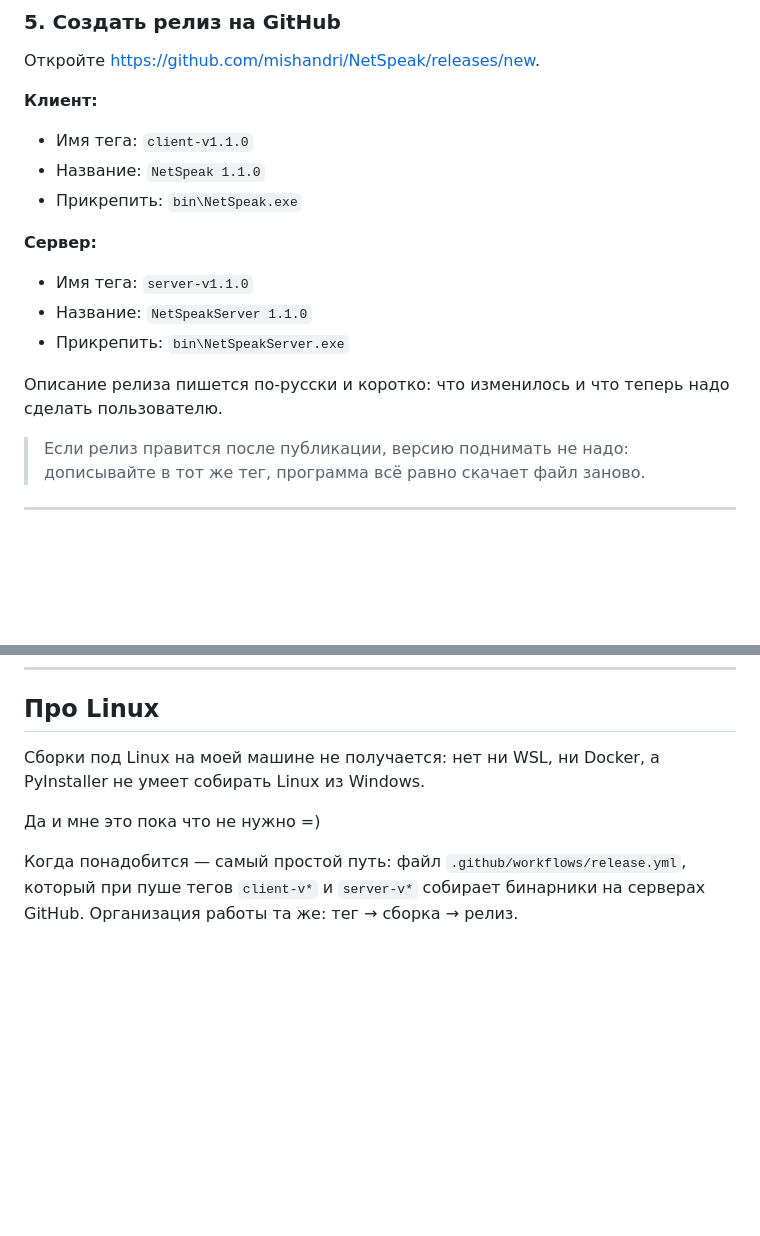
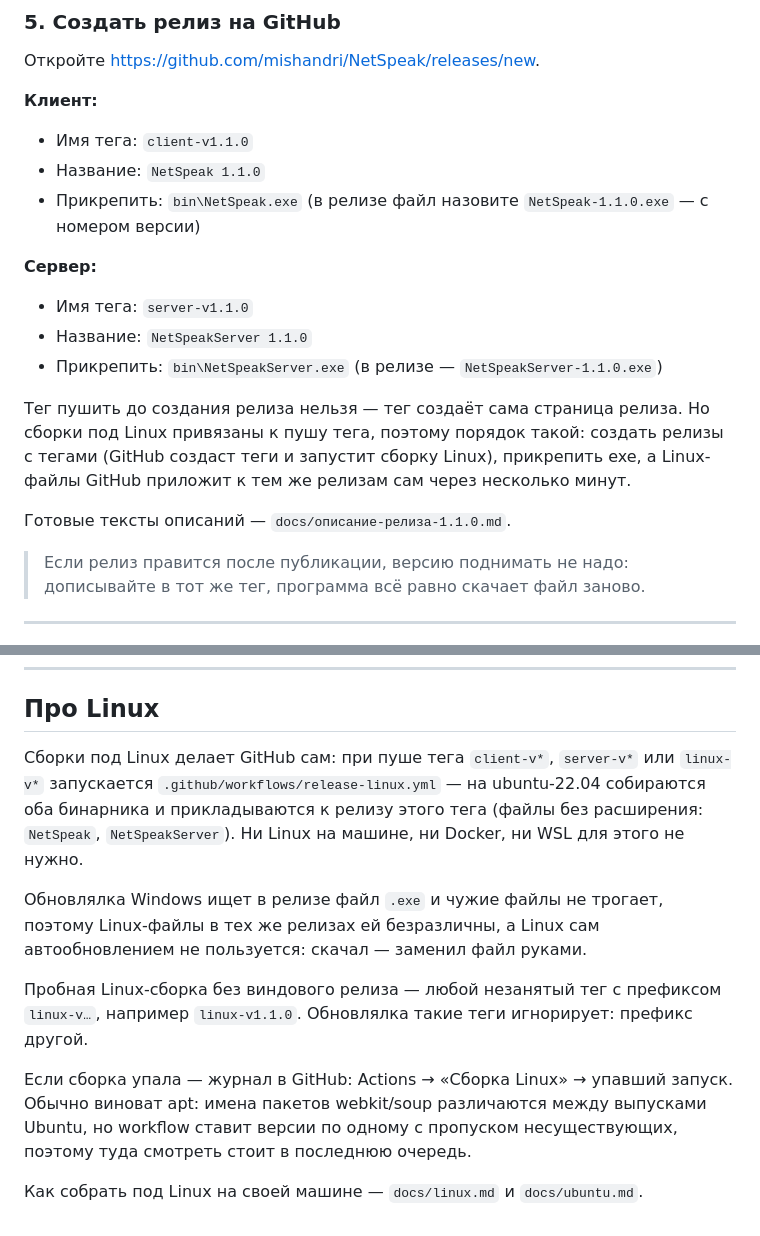
Before and after one commit to mishandri/NetSpeak, a Markdown page: docs/релиз.md, 2 parts joined by grey strips. GitHub-like rendering; blank space fills up the shorter version.

```diff
--- a/docs/релиз.md
+++ b/docs/релиз.md
@@ -64,15 +64,22 @@ git push
 **Клиент:**
 - Имя тега: `client-v1.1.0`
 - Название: `NetSpeak 1.1.0`
-- Прикрепить: `bin\NetSpeak.exe`
+- Прикрепить: `bin\NetSpeak.exe` (в релизе файл назовите
+  `NetSpeak-1.1.0.exe` — с номером версии)
 
 **Сервер:**
 - Имя тега: `server-v1.1.0`
 - Название: `NetSpeakServer 1.1.0`
-- Прикрепить: `bin\NetSpeakServer.exe`
+- Прикрепить: `bin\NetSpeakServer.exe` (в релизе —
+  `NetSpeakServer-1.1.0.exe`)
 
-Описание релиза пишется по-русски и коротко: что изменилось и что
-теперь надо сделать пользователю.
+Тег пушить до создания релиза нельзя — тег создаёт сама страница
+релиза. Но сборки под Linux привязаны к пушу тега, поэтому порядок
+такой: создать релизы с тегами (GitHub создаст теги и запустит
+сборку Linux), прикрепить exe, а Linux-файлы GitHub приложит к тем
+же релизам сам через несколько минут.
+
+Готовые тексты описаний — `docs/описание-релиза-1.1.0.md`.
 
 > Если релиз правится после публикации, версию поднимать не надо:
 > дописывайте в тот же тег, программа всё равно скачает файл заново.
@@ -148,11 +155,26 @@ NetSpeak) предупреждение останется — это делае
 
 ## Про Linux
 
-Сборки под Linux на моей машине не получается: нет ни WSL, ни Docker, а
-PyInstaller не умеет собирать Linux из Windows.
+Сборки под Linux делает GitHub сам: при пуше тега `client-v*`,
+`server-v*` или `linux-v*` запускается
+`.github/workflows/release-linux.yml` — на ubuntu-22.04 собираются
+оба бинарника и прикладываются к релизу этого тега (файлы без
+расширения: `NetSpeak`, `NetSpeakServer`). Ни Linux на машине, ни
+Docker, ни WSL для этого не нужно.
 
-Да и мне это пока что не нужно =)
+Обновлялка Windows ищет в релизе файл `.exe` и чужие файлы не трогает,
+поэтому Linux-файлы в тех же релизах ей безразличны, а Linux сам
+автообновлением не пользуется: скачал — заменил файл руками.
 
-Когда понадобится — самый простой путь: файл `.github/workflows/release.yml`,
-который при пуше тегов `client-v*` и `server-v*` собирает бинарники на
-серверах GitHub. Организация работы та же: тег → сборка → релиз.
+Пробная Linux-сборка без виндового релиза — любой незанятый тег с
+префиксом `linux-v…`, например `linux-v1.1.0`. Обновлялка такие теги
+игнорирует: префикс другой.
+
+Если сборка упала — журнал в GitHub: Actions → «Сборка Linux» →
+упавший запуск. Обычно виноват apt: имена пакетов webkit/soup
+различаются между выпусками Ubuntu, но workflow ставит версии по
+одному с пропуском несуществующих, поэтому туда смотреть стоит в
+последнюю очередь.
+
+Как собрать под Linux на своей машине — `docs/linux.md` и
+`docs/ubuntu.md`.
```
Also changed, not shown: docs/описание-релиза-1.1.0.md (added, +95 -0 lines).
